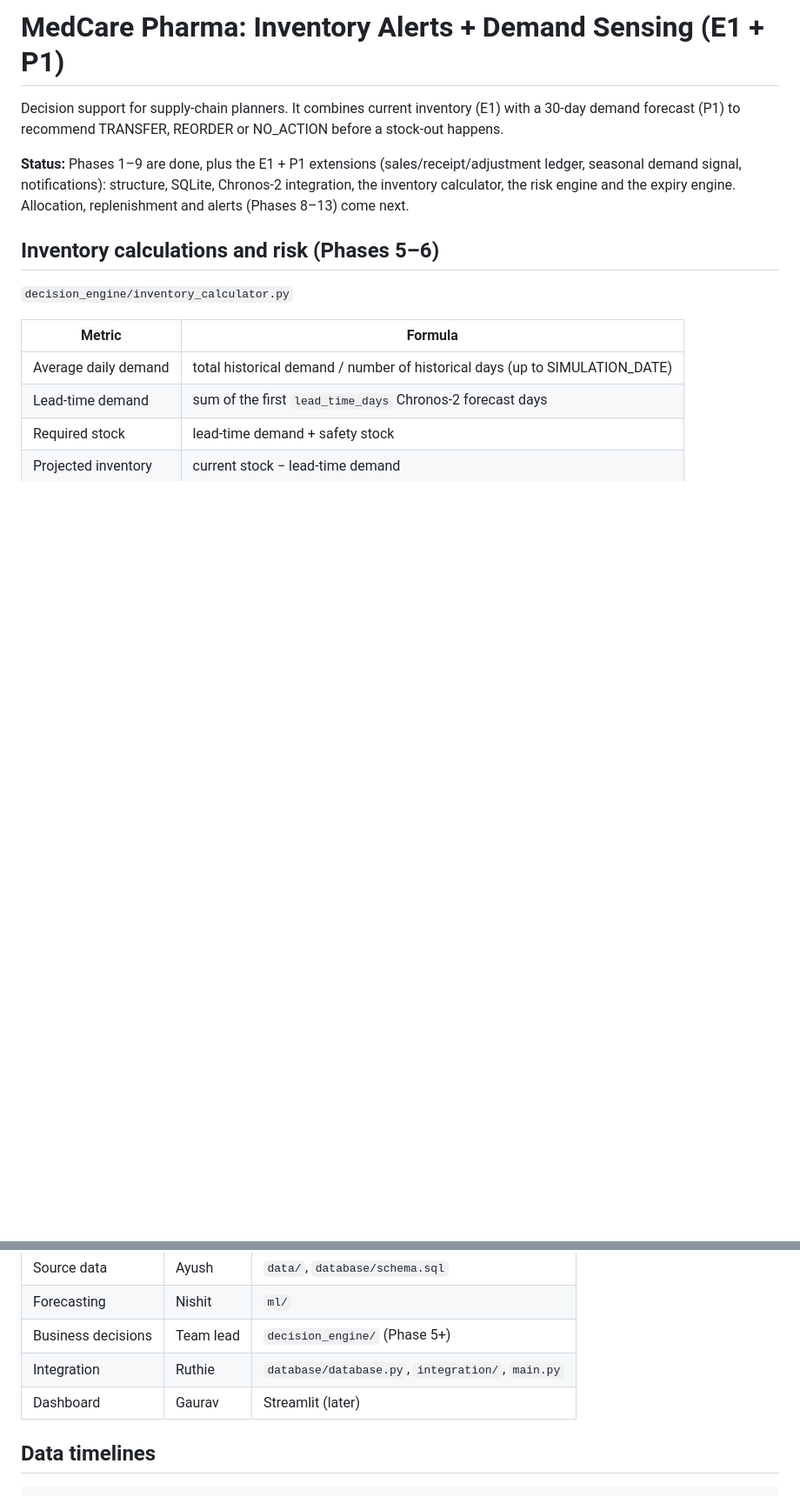
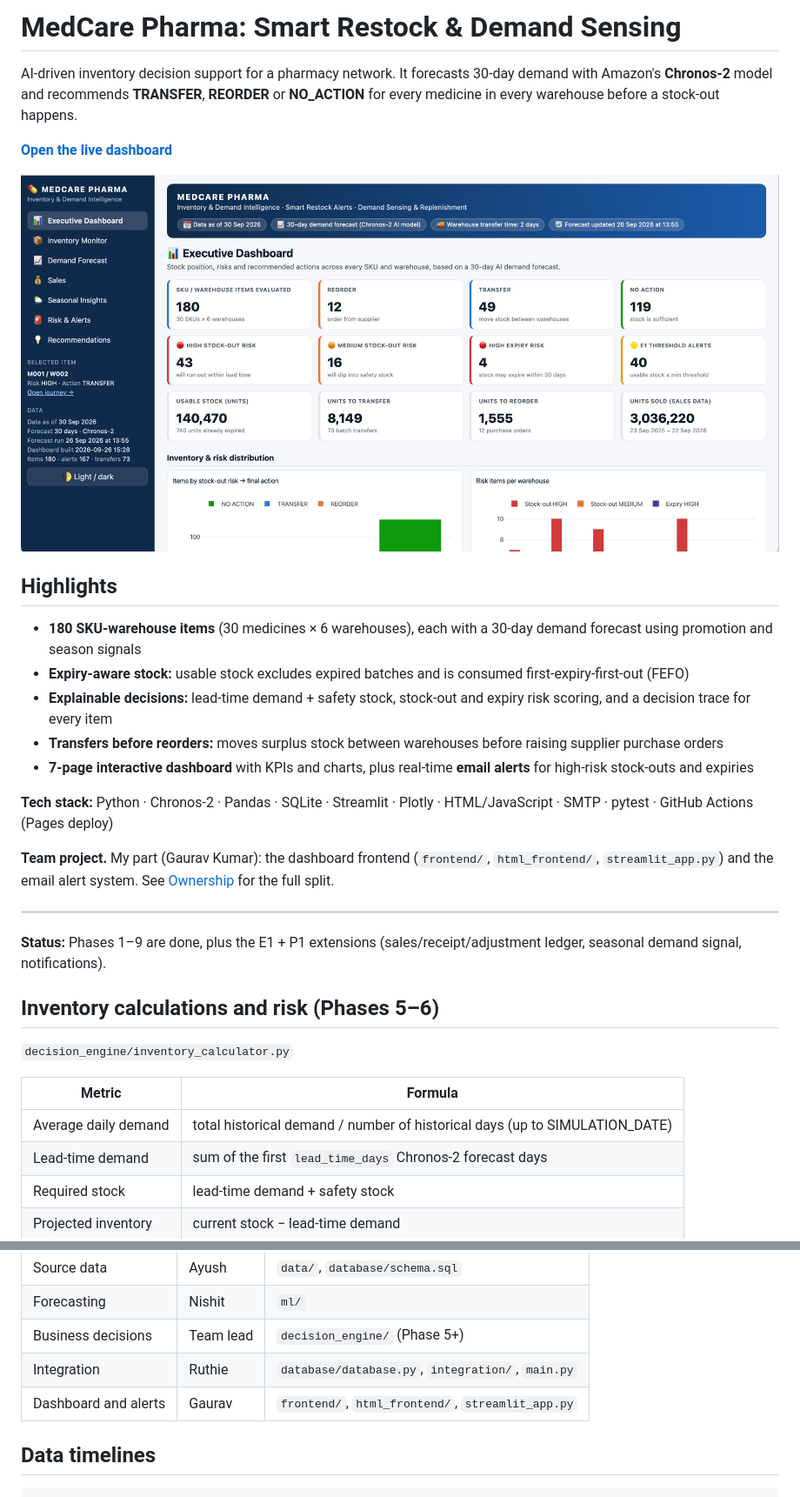
Before and after one commit to gauravlevon-creator/MedCare-Pharma, a Markdown page: README.md, 2 parts joined by grey strips. Shown at 87% size. GitHub-like rendering; pictures changed too: docs/screenshot.png (added); blank space fills up the shorter version.

Commit message:
Polish README: live links, screenshot, highlights and tech stack
Co-Authored-By: Claude Opus 5.5 <noreply@anthropic.com>
Claude-Session: https://claude.ai/code/session_01RswiVzcrS6Uo6gX2g6mPYT

```diff
--- a/README.md
+++ b/README.md
@@ -1,12 +1,26 @@
-# MedCare Pharma: Inventory Alerts + Demand Sensing (E1 + P1)
+# MedCare Pharma: Smart Restock & Demand Sensing
 
-Decision support for supply-chain planners. It combines current inventory
-(E1) with a 30-day demand forecast (P1) to recommend TRANSFER, REORDER or
-NO_ACTION before a stock-out happens.
+AI-driven inventory decision support for a pharmacy network. It forecasts 30-day demand with Amazon's **Chronos-2** model and recommends **TRANSFER**, **REORDER** or **NO_ACTION** for every medicine in every warehouse before a stock-out happens.
 
-**Status:** Phases 1–9 are done, plus the E1 + P1 extensions (sales/receipt/adjustment ledger, seasonal demand signal, notifications): structure, SQLite, Chronos-2 integration,
-the inventory calculator, the risk engine and the expiry engine. Allocation,
-replenishment and alerts (Phases 8–13) come next.
+**[Open the live dashboard](https://gauravlevon-creator.github.io/MedCare-Pharma/medcare_dashboard.html)**
+
+![MedCare Pharma executive dashboard](docs/screenshot.png)
+
+## Highlights
+
+- **180 SKU-warehouse items** (30 medicines × 6 warehouses), each with a 30-day demand forecast using promotion and season signals
+- **Expiry-aware stock:** usable stock excludes expired batches and is consumed first-expiry-first-out (FEFO)
+- **Explainable decisions:** lead-time demand + safety stock, stock-out and expiry risk scoring, and a decision trace for every item
+- **Transfers before reorders:** moves surplus stock between warehouses before raising supplier purchase orders
+- **7-page interactive dashboard** with KPIs and charts, plus real-time **email alerts** for high-risk stock-outs and expiries
+
+**Tech stack:** Python · Chronos-2 · Pandas · SQLite · Streamlit · Plotly · HTML/JavaScript · SMTP · pytest · GitHub Actions (Pages deploy)
+
+**Team project.** My part (Gaurav Kumar): the dashboard frontend (`frontend/`, `html_frontend/`, `streamlit_app.py`) and the email alert system. See [Ownership](#ownership) for the full split.
+
+---
+
+**Status:** Phases 1–9 are done, plus the E1 + P1 extensions (sales/receipt/adjustment ledger, seasonal demand signal, notifications).
 
 ## Inventory calculations and risk (Phases 5–6)
 
@@ -46,7 +60,7 @@ which comes in a later phase.
 | Forecasting | Nishit | `ml/` |
 | Business decisions | Team lead | `decision_engine/` (Phase 5+) |
 | Integration | Ruthie | `database/database.py`, `integration/`, `main.py` |
-| Dashboard | Gaurav | Streamlit (later) |
+| Dashboard and alerts | Gaurav | `frontend/`, `html_frontend/`, `streamlit_app.py` |
 
 ## Data timelines
 
```
